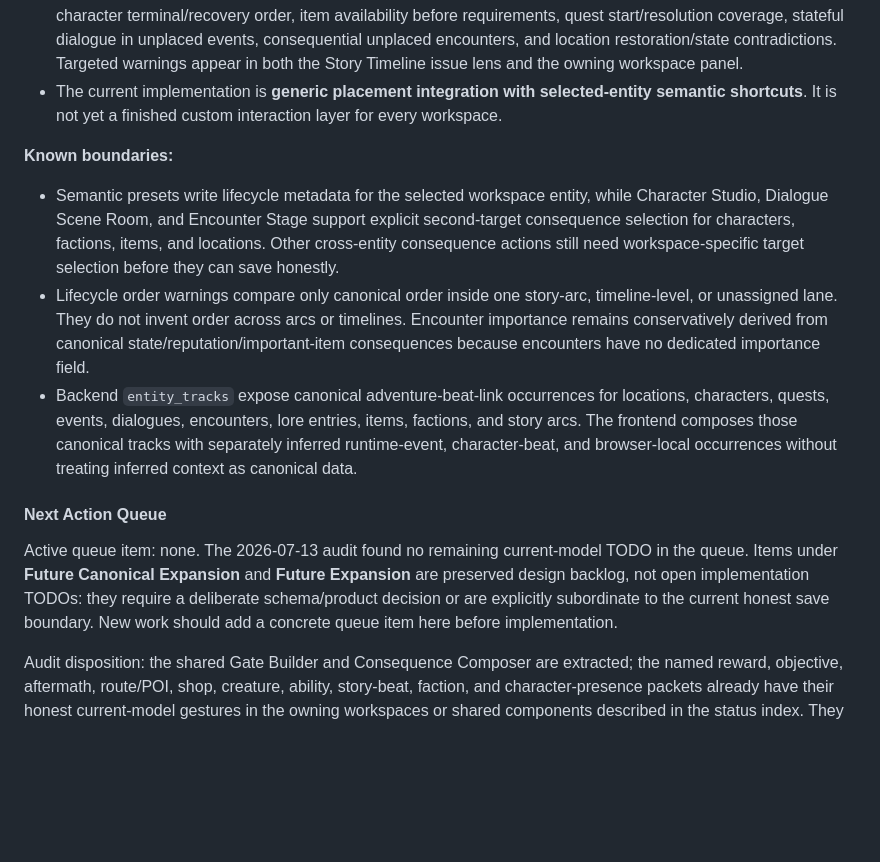
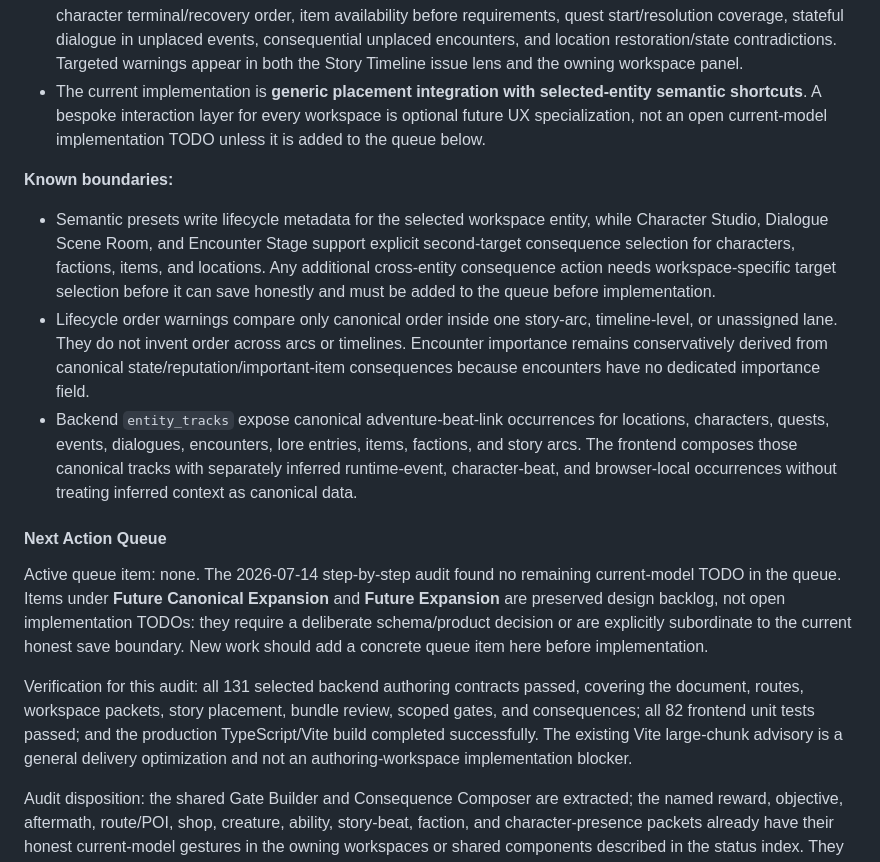
Before and after one commit to fabolze/SoAWebApp, a Markdown page: AUTHORING_WORKSPACES_GAME_DESIGN.md, the part around one of its changes. Drawn GitHub-style; blank space fills up the shorter version.

Commit message:
fix: Update last reviewed date and refine audit verification details in authoring workspaces documentation

```diff
--- a/AUTHORING_WORKSPACES_GAME_DESIGN.md
+++ b/AUTHORING_WORKSPACES_GAME_DESIGN.md
@@ -161,17 +161,19 @@ When a Codex agent is asked to continue this work, start here. Do not begin from
 - `BundleReview` provides the shared canonical review surface for Story Timeline, Story Placement, Character Studio, Dialogue Scene Room, Creature Workshop, and Ability Spellcraft. Inline and modal shells preserve workspace context while sharing change summaries, warnings, blockers, acknowledgement gates, and retryable commit errors.
 - `ScopedGateSection` provides a fixed-target, self-loading embed around `ScopedGateBuilder`. It is used by saved dialogues, dialogue nodes, quests, and items so those workspaces share the same usage context, rollback preview, and atomic commit flow without duplicating packet state.
 - Backend coherence warnings cover scoped character introduction coverage with explicit usage evidence, character terminal/recovery order, item availability before requirements, quest start/resolution coverage, stateful dialogue in unplaced events, consequential unplaced encounters, and location restoration/state contradictions. Targeted warnings appear in both the Story Timeline issue lens and the owning workspace panel.
-- The current implementation is **generic placement integration with selected-entity semantic shortcuts**. It is not yet a finished custom interaction layer for every workspace.
+- The current implementation is **generic placement integration with selected-entity semantic shortcuts**. A bespoke interaction layer for every workspace is optional future UX specialization, not an open current-model implementation TODO unless it is added to the queue below.
 
 **Known boundaries:**
 
-- Semantic presets write lifecycle metadata for the selected workspace entity, while Character Studio, Dialogue Scene Room, and Encounter Stage support explicit second-target consequence selection for characters, factions, items, and locations. Other cross-entity consequence actions still need workspace-specific target selection before they can save honestly.
+- Semantic presets write lifecycle metadata for the selected workspace entity, while Character Studio, Dialogue Scene Room, and Encounter Stage support explicit second-target consequence selection for characters, factions, items, and locations. Any additional cross-entity consequence action needs workspace-specific target selection before it can save honestly and must be added to the queue before implementation.
 - Lifecycle order warnings compare only canonical order inside one story-arc, timeline-level, or unassigned lane. They do not invent order across arcs or timelines. Encounter importance remains conservatively derived from canonical state/reputation/important-item consequences because encounters have no dedicated importance field.
 - Backend `entity_tracks` expose canonical adventure-beat-link occurrences for locations, characters, quests, events, dialogues, encounters, lore entries, items, factions, and story arcs. The frontend composes those canonical tracks with separately inferred runtime-event, character-beat, and browser-local occurrences without treating inferred context as canonical data.
 
 #### Next Action Queue
 
-Active queue item: none. The 2026-07-13 audit found no remaining current-model TODO in the queue. Items under **Future Canonical Expansion** and **Future Expansion** are preserved design backlog, not open implementation TODOs: they require a deliberate schema/product decision or are explicitly subordinate to the current honest save boundary. New work should add a concrete queue item here before implementation.
+Active queue item: none. The 2026-07-14 step-by-step audit found no remaining current-model TODO in the queue. Items under **Future Canonical Expansion** and **Future Expansion** are preserved design backlog, not open implementation TODOs: they require a deliberate schema/product decision or are explicitly subordinate to the current honest save boundary. New work should add a concrete queue item here before implementation.
+
+Verification for this audit: all 131 selected backend authoring contracts passed, covering the document, routes, workspace packets, story placement, bundle review, scoped gates, and consequences; all 82 frontend unit tests passed; and the production TypeScript/Vite build completed successfully. The existing Vite large-chunk advisory is a general delivery optimization and not an authoring-workspace implementation blocker.
 
 Audit disposition: the shared Gate Builder and Consequence Composer are extracted; the named reward, objective, aftermath, route/POI, shop, creature, ability, story-beat, faction, and character-presence packets already have their honest current-model gestures in the owning workspaces or shared components described in the status index. They remain conditional extraction candidates only if repeated cross-workspace naming/linking work reappears. Ability story placement, mixed-content quest paths, encounter phases, authored transformations/ecology, canonical player paths, and other future-heading items require new or expanded canonical contracts and were deliberately not approximated with tags or visual-layout saves.
 
```
Also changed, not shown: other parts of AUTHORING_WORKSPACES_GAME_DESIGN.md (+1 -1 lines).
